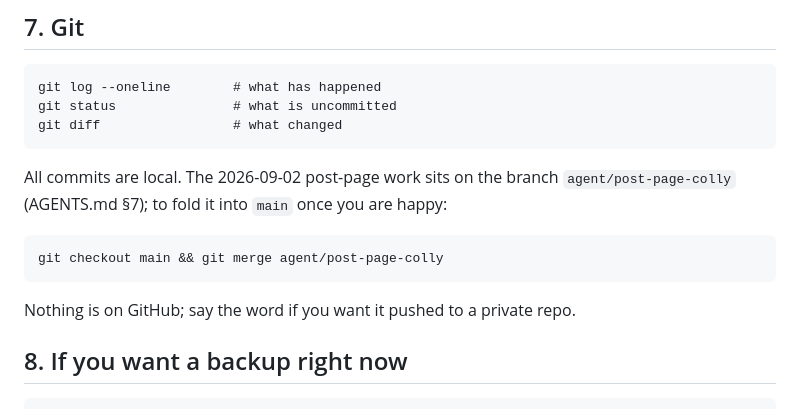
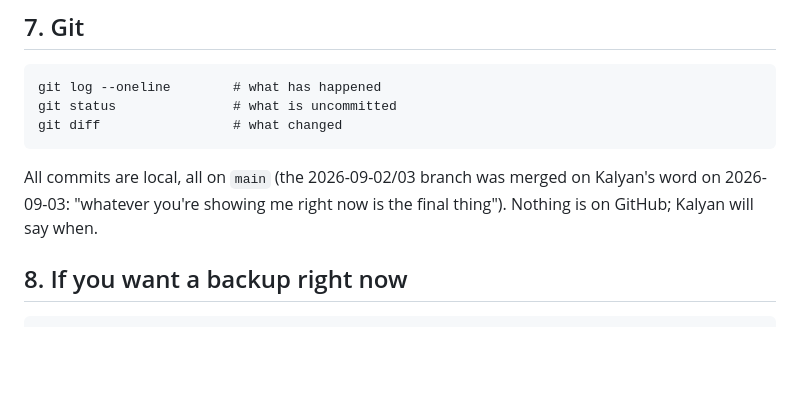
Before and after one commit to iksa01/iasips-site, a Markdown page: RESTART.md, the part around the change. GitHub-like rendering; blank space fills up the shorter version.

Commit message:
RESTART.md: branch merged, all work on main
Co-Authored-By: Claude Fable 5.1 <noreply@anthropic.com>
Claude-Session: https://claude.ai/code/session_01JN3JBcaBzACXLJJjZLsps7

```diff
--- a/RESTART.md
+++ b/RESTART.md
@@ -226,13 +226,9 @@ publishing** — the URL is permanent.
     git status               # what is uncommitted
     git diff                 # what changed
 
-All commits are local. The 2026-09-02 post-page work sits on the branch
-`agent/post-page-colly` (AGENTS.md §7); to fold it into `main` once you are
-happy:
-
-    git checkout main && git merge agent/post-page-colly
-
-Nothing is on GitHub; say the word if you want it pushed to a private repo.
+All commits are local, all on `main` (the 2026-09-02/03 branch was
+merged on Kalyan's word on 2026-09-03: "whatever you're showing me right
+now is the final thing"). Nothing is on GitHub; Kalyan will say when.
 
 ## 8. If you want a backup right now
 
```
